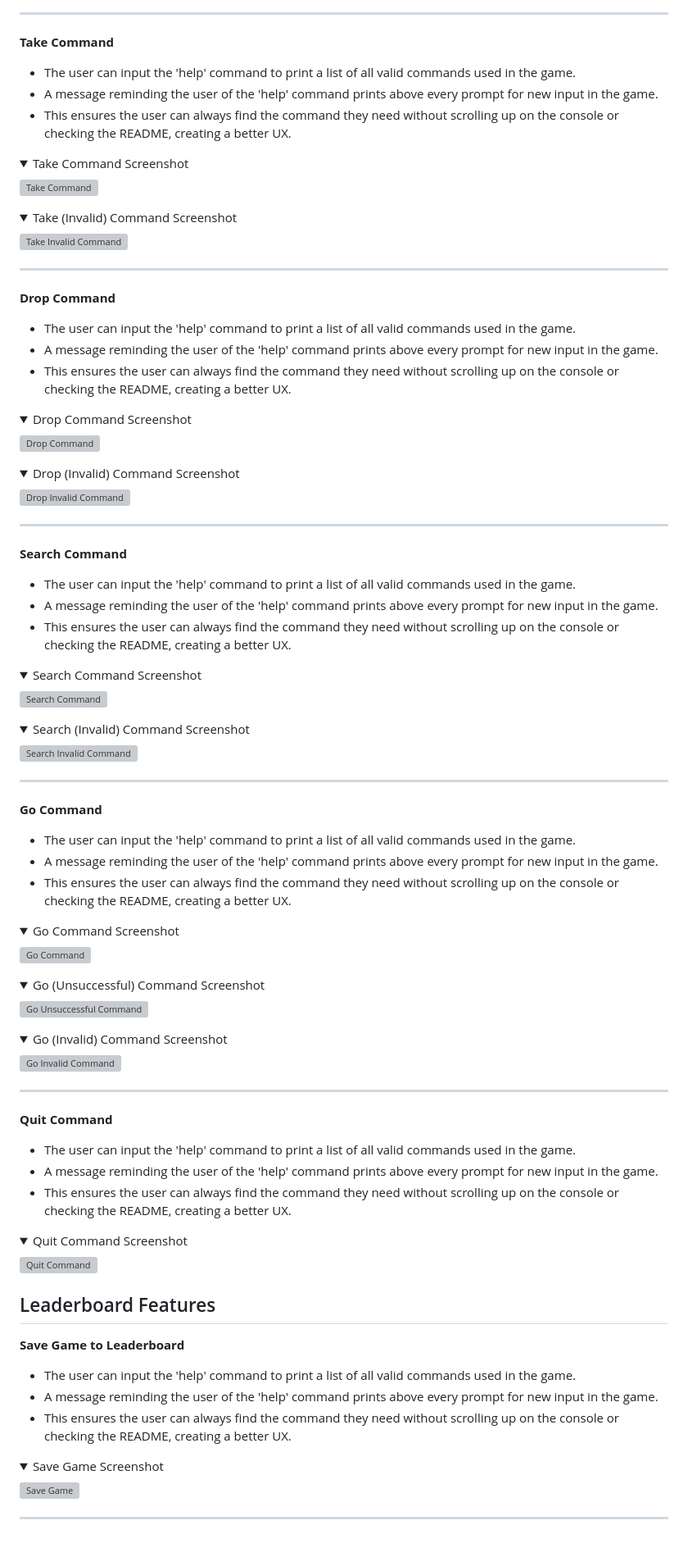
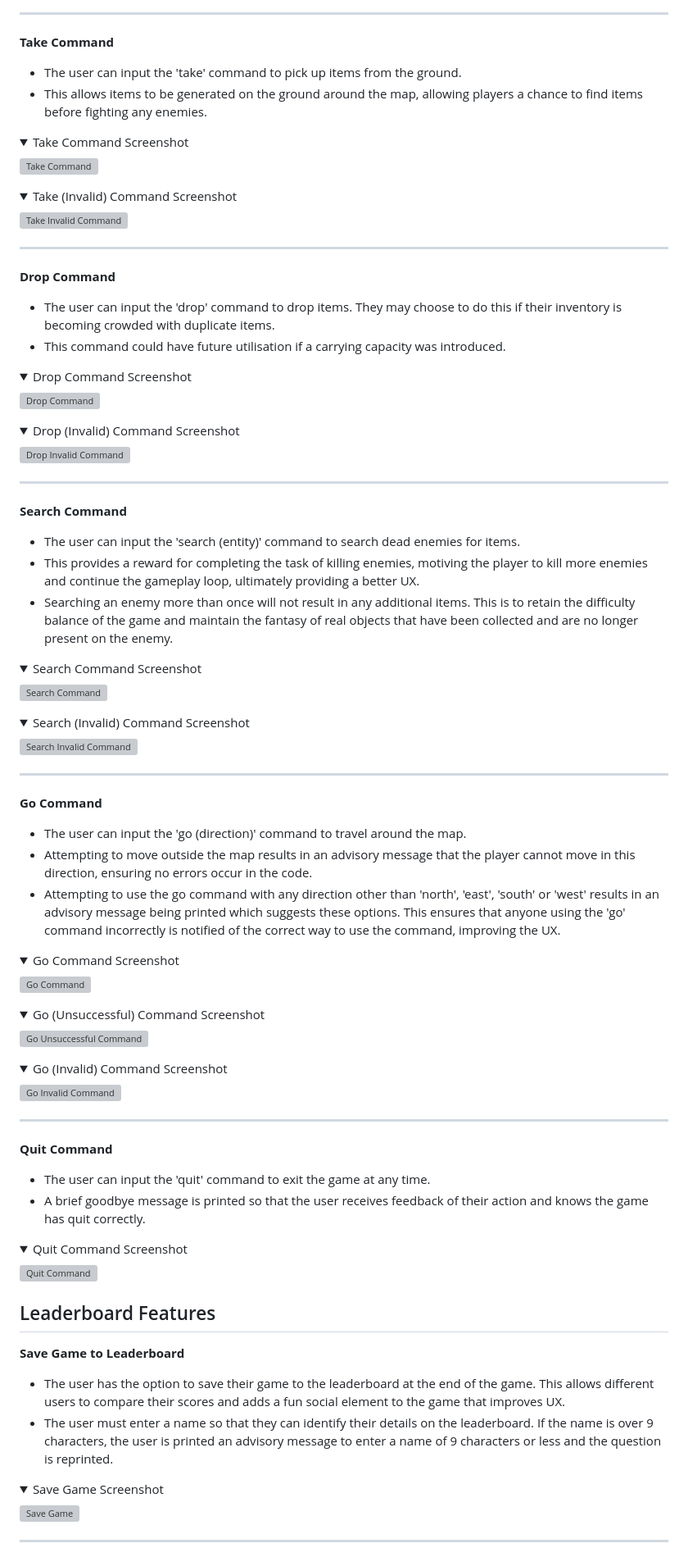
Before and after one commit to harrypmdev/forest-exploration, a Markdown page: README.md, the part around the change printed below. Shown: that part at 82% size. Rendered like a GitHub page; folded sections open; grey boxes are pictures that could not be loaded.

Commit message:
feat: add feature information to README.md

```diff
--- a/README.md
+++ b/README.md
@@ -262,10 +264,8 @@ creating a better UX.
 
 **Take Command**
 
-- The user can input the 'help' command to print a list of all valid commands used in the game.
-- A message reminding the user of the 'help' command prints above every prompt for new input in the game.
-- This ensures the user can always find the command they need without scrolling up on the console or checking the README,
-creating a better UX.
+- The user can input the 'take' command to pick up items from the ground.
+- This allows items to be generated on the ground around the map, allowing players a chance to find items before fighting any enemies.
 
 <details>
 <summary> Take Command Screenshot </summary>
@@ -283,10 +283,8 @@ creating a better UX.
 
 **Drop Command**
 
-- The user can input the 'help' command to print a list of all valid commands used in the game.
-- A message reminding the user of the 'help' command prints above every prompt for new input in the game.
-- This ensures the user can always find the command they need without scrolling up on the console or checking the README,
-creating a better UX.
+- The user can input the 'drop' command to drop items. They may choose to do this if their inventory is becoming crowded with duplicate items.
+- This command could have future utilisation if a carrying capacity was introduced.
 
 <details>
 <summary> Drop Command Screenshot </summary>
@@ -304,10 +302,9 @@ creating a better UX.
 
 **Search Command**
 
-- The user can input the 'help' command to print a list of all valid commands used in the game.
-- A message reminding the user of the 'help' command prints above every prompt for new input in the game.
-- This ensures the user can always find the command they need without scrolling up on the console or checking the README,
-creating a better UX.
+- The user can input the 'search (entity)' command to search dead enemies for items.
+- This provides a reward for completing the task of killing enemies, motiving the player to kill more enemies and continue the gameplay loop, ultimately providing a better UX.
+- Searching an enemy more than once will not result in any additional items. This is to retain the difficulty balance of the game and maintain the fantasy of real objects that have been collected and are no longer present on the enemy.
 
 <details>
 <summary> Search Command Screenshot </summary>
@@ -325,10 +322,9 @@ creating a better UX.
 
 **Go Command**
 
-- The user can input the 'help' command to print a list of all valid commands used in the game.
-- A message reminding the user of the 'help' command prints above every prompt for new input in the game.
-- This ensures the user can always find the command they need without scrolling up on the console or checking the README,
-creating a better UX.
+- The user can input the 'go (direction)' command to travel around the map.
+- Attempting to move outside the map results in an advisory message that the player cannot move in this direction, ensuring no errors occur in the code.
+- Attempting to use the go command with any direction other than 'north', 'east', 'south' or 'west' results in an advisory message being printed which suggests these options. This ensures that anyone using the 'go' command incorrectly is notified of the correct way to use the command, improving the UX.
 
 <details>
 <summary> Go Command Screenshot </summary>
@@ -352,10 +348,8 @@ creating a better UX.
 
 **Quit Command**
 
-- The user can input the 'help' command to print a list of all valid commands used in the game.
-- A message reminding the user of the 'help' command prints above every prompt for new input in the game.
-- This ensures the user can always find the command they need without scrolling up on the console or checking the README,
-creating a better UX.
+- The user can input the 'quit' command to exit the game at any time.
+- A brief goodbye message is printed so that the user receives feedback of their action and knows the game has quit correctly.
 
 <details>
 <summary> Quit Command Screenshot </summary>
@@ -369,10 +363,8 @@ creating a better UX.
 
 **Save Game to Leaderboard**
 
-- The user can input the 'help' command to print a list of all valid commands used in the game.
-- A message reminding the user of the 'help' command prints above every prompt for new input in the game.
-- This ensures the user can always find the command they need without scrolling up on the console or checking the README,
-creating a better UX.
+- The user has the option to save their game to the leaderboard at the end of the game. This allows different users to compare their scores and adds a fun social element to the game that improves UX.
+- The user must enter a name so that they can identify their details on the leaderboard. If the name is over 9 characters, the user is printed an advisory message to enter a name of 9 characters or less and the question is reprinted.
 
 <details>
 <summary> Save Game Screenshot </summary>
```
Also changed, not shown: other parts of README.md (+52 -61 lines).
